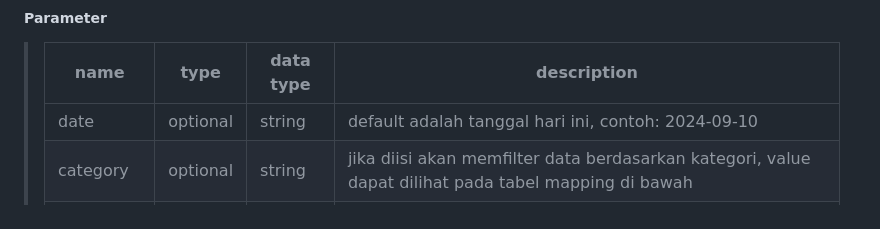
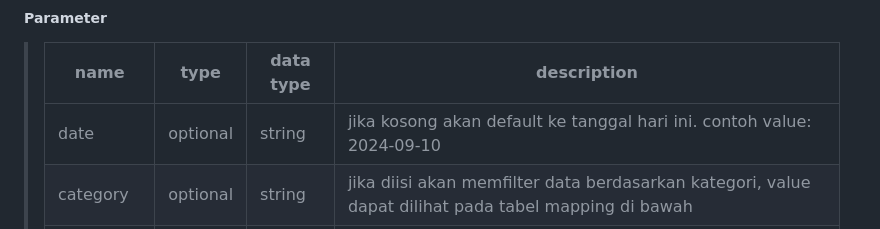
Before and after one commit to roamin-id/roamin-id.github.io, a Markdown page: README.md, the part around the change. GitHub-like rendering.

```diff
--- a/README.md
+++ b/README.md
@@ -16,7 +16,7 @@
 
 > | name         |  type     | data type               | description                                                           |
 > |--------------|-----------|-------------------------|-----------------------------------------------------------------------|
-> | date         |  optional | string                  | default adalah tanggal hari ini, contoh: 2024-09-10                   |
+> | date         |  optional | string                  | jika kosong akan default ke tanggal hari ini. contoh value: 2024-09-10                   |
 > | category     |  optional | string                  | jika diisi akan memfilter data berdasarkan kategori, value dapat dilihat pada tabel mapping di bawah |
 > | sub-category |  optional | string                  | jika diisi harus sesuai dengan category dan akan memfilter data berdasarkan sub-category, value dapat dilihat pada tabel mapping di bawah |
 
```
